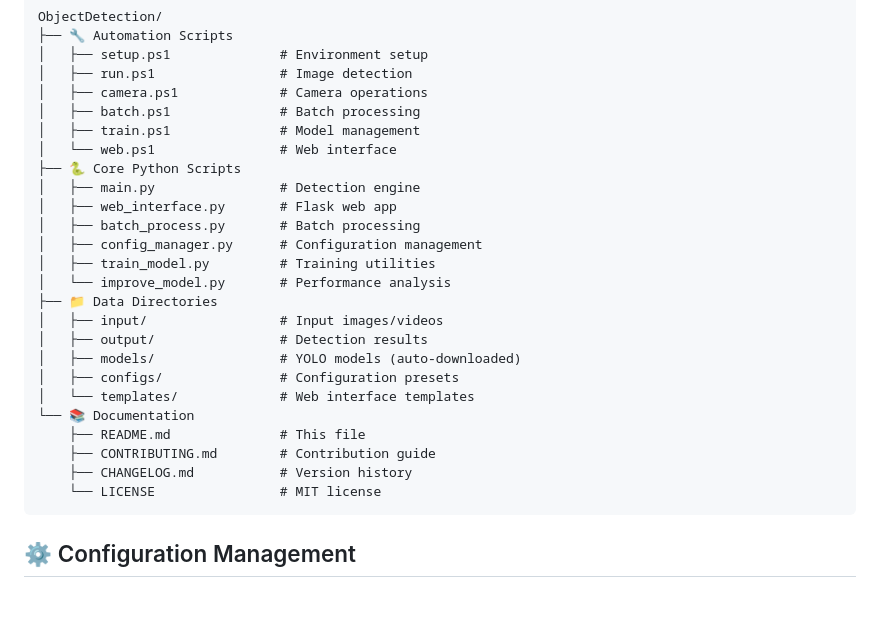
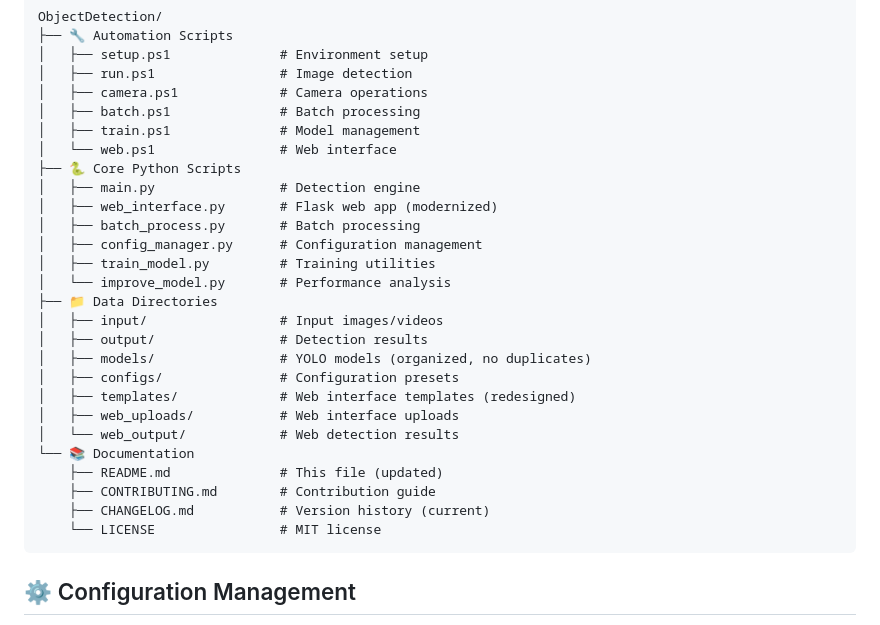
Before and after one commit to TheLastDruid/ObjectDetection, a Markdown page: README.md, the part around the change printed below. GitHub-like rendering; blank space fills up the shorter version.

````diff
--- a/README.md
+++ b/README.md
@@ -159,7 +174,7 @@ ObjectDetection/
 │   └── web.ps1                # Web interface
 ├── 🐍 Core Python Scripts
 │   ├── main.py                # Detection engine
-│   ├── web_interface.py       # Flask web app
+│   ├── web_interface.py       # Flask web app (modernized)
 │   ├── batch_process.py       # Batch processing
 │   ├── config_manager.py      # Configuration management
 │   ├── train_model.py         # Training utilities
@@ -167,13 +182,15 @@ ObjectDetection/
 ├── 📁 Data Directories
 │   ├── input/                 # Input images/videos
 │   ├── output/                # Detection results
-│   ├── models/                # YOLO models (auto-downloaded)
+│   ├── models/                # YOLO models (organized, no duplicates)
 │   ├── configs/               # Configuration presets
-│   └── templates/             # Web interface templates
+│   ├── templates/             # Web interface templates (redesigned)
+│   ├── web_uploads/           # Web interface uploads
+│   └── web_output/            # Web detection results
 └── 📚 Documentation
-    ├── README.md              # This file
+    ├── README.md              # This file (updated)
     ├── CONTRIBUTING.md        # Contribution guide
-    ├── CHANGELOG.md           # Version history
+    ├── CHANGELOG.md           # Version history (current)
     └── LICENSE                # MIT license
 ```
 
````
Also changed, not shown: other parts of README.md (+28 -11 lines), CHANGELOG.md (+27 -0 lines), GITHUB_READY.md (+19 -5 lines).
